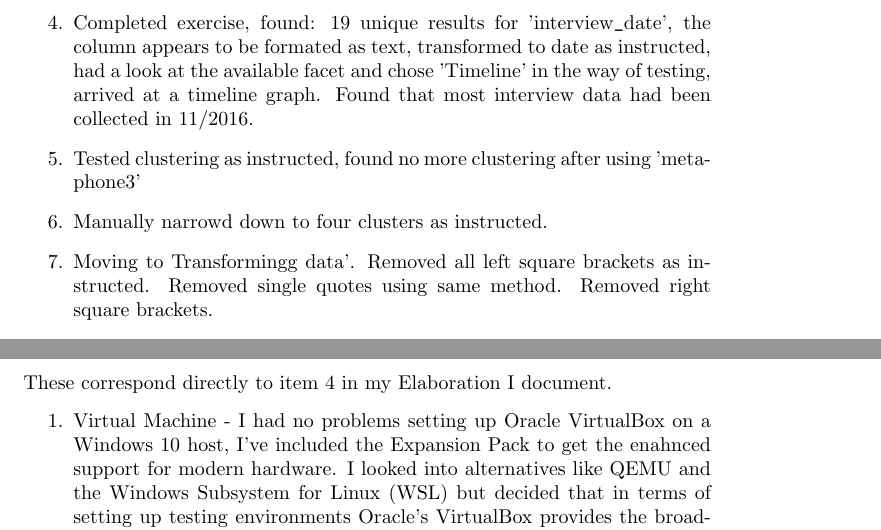
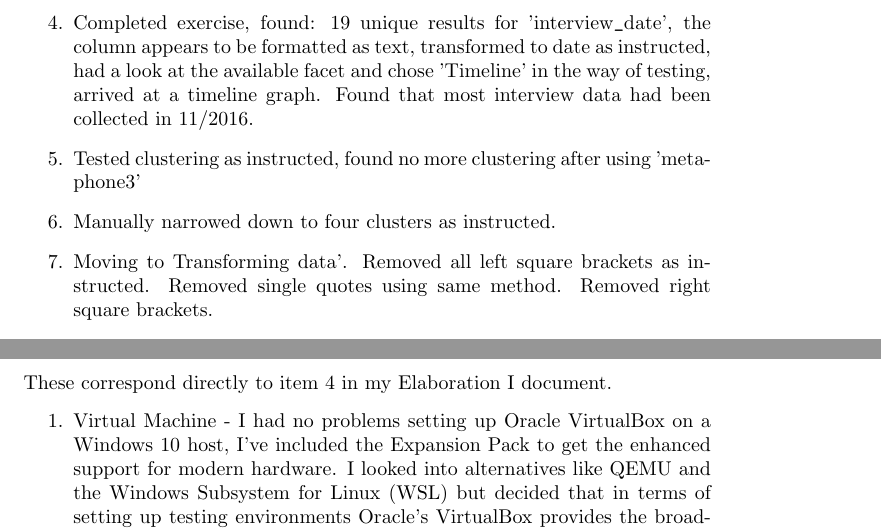
Before and after one commit to MQ-FOAR705/wojcik-bart-assignments, a LaTeX document (05-09-2019-Bart-Wojcik-Learing-Journal-Week-5.tex): two parts of pages 2 and 3 of 4, joined at a grey line, cut so that both start at the same text. Compiled offline with pdfLaTeX.

Commit message:
Learning Journal to-date commit.

```diff
--- a/05-09-2019-Bart-Wojcik-Learing-Journal-Week-5.tex
+++ b/05-09-2019-Bart-Wojcik-Learing-Journal-Week-5.tex
@@ -28,10 +28,10 @@
     \item Successfully imported. Played a bit with the preview by changing the delimiter type to see what a bad import would look like. Reverted to default CSV to proceed with work.
     \item Created the project.
     \item Used a text facet on the village column as instructed. Found the following issues when sorting: inconsistent vocabulary use between 'Chirdozo' and 'Chirodzo', 'Ruaca' and 'Ruca', 'Ruaca - Nhamuenda' and 'Ruaca-Nhamuenda'. '49' does not appear to be the right data for this field.
-    \item Completed exercise, found: 19 unique results for 'interview\verb|_|date', the column appears to be formated as text, transformed to date as instructed, had a look at the available facet and chose 'Timeline' in the way of testing, arrived at a timeline graph. Found that most interview data had been collected in 11/2016.
+    \item Completed exercise, found: 19 unique results for 'interview\verb|_|date', the column appears to be formatted as text, transformed to date as instructed, had a look at the available facet and chose 'Timeline' in the way of testing, arrived at a timeline graph. Found that most interview data had been collected in 11/2016.
     \item Tested clustering as instructed, found no more clustering after using 'metaphone3'
-    \item Manually narrowd down to four clusters as instructed.
-    \item Moving to Transformingg data'. Removed all left square brackets as instructed. Removed single quotes using same method. Removed right square brackets.
+    \item Manually narrowed down to four clusters as instructed.
+    \item Moving to Transforming data'. Removed all left square brackets as instructed. Removed single quotes using same method. Removed right square brackets.
     \item Split items owned using a custom text facet, noticed several duplicate labels.
     \item 'Mobile phone' and 'radio' appear to be the two most owned items; 'car' and 'computer' the least owned. The duplicate labels need clean-up before this step, why is this missing from the worksheet?!? I thought the idea was to get the machine to do the job not have me look for repeated instances of a label.
     \item November was the month most reported for food lack.
@@ -52,7 +52,7 @@
 \section{Elaboration Tests}
 These correspond directly to item 4 in my Elaboration I document.
 \begin{enumerate}
-    \item Virtual Machine - I had no problems setting up Oracle VirtualBox on a Windows 10 host, I've included the Expansion Pack to get the enahnced support for modern hardware. I looked into alternatives like QEMU and the Windows Subsystem for Linux (WSL) but decided that in terms of setting up testing environments Oracle's VirtualBox provides the broadest compatibility and support for my guest operating systems. WSL for example, would limit me to working with Linux where I also required the ability to run MacOS on a Windows 10 host.
+    \item Virtual Machine - I had no problems setting up Oracle VirtualBox on a Windows 10 host, I've included the Expansion Pack to get the enhanced support for modern hardware. I looked into alternatives like QEMU and the Windows Subsystem for Linux (WSL) but decided that in terms of setting up testing environments Oracle's VirtualBox provides the broadest compatibility and support for my guest operating systems. WSL for example, would limit me to working with Linux where I also required the ability to run MacOS on a Windows 10 host.
     \item Target Platforms - I am already running a Windows 10 machine which takes care of a Windows development and testing environment. \newline For Linux, I have initially thought of using Linux Arch because of the low system requirements but the set-up process requirements exceeded the amount of time available to me. I have ultimately decided on Ubuntu, a Debian derivative with further forks of its own (Kubuntu, Lubuntu, Mint) as the lowest available to me common denominator between contemporary Linux distributions. There is a good chance that if a Linux user gets their hands on the research environment that I am preparing, they will be an Ubuntu or another Debian derivative user. I have set-up Ubuntu as a guest system in VirtualBox and pre-configured a basic user environment. \newline MacOS was the tricky part but I was able to source a MacOS Mojave ISO. Initially the ISO would not boot and simply loop around on an unmodified Virtual Machine (VM). I looked up and used an online tutorial at https://www.howtogeek.com/289594/how-to-install-macos-sierra-in-virtualbox-on-windows-10/ to modify my Virtual Machine and make the MacOS GUI installer bootable. Since I already had an ISO (although for a different version) and knew how to configure my VM, I only needed to start at 'Step Four' of the tutorial to prepare the VM for a MacOS guest OS. The only changes I had to make to the 'Step Four' of the tutorial were to substitute the name of the Virtual Machine: the commands provided by the tutorial referred to a VM called "High Sierra" where on my system, I named my Mac VM "MacOS". After completing this part of the tutorial I was able to simply use the GUI installer, partition the virtual disk and install the system. I did not have to take any further steps and was able to boot into a working MacOS guest environment. Once in MacOS, I updated the entire system to the latest stable release and set up a typical user environment.
     \item Browser base - I was unable to yet look into how or where from to source an unbranded version of Firefox or how does the Tor Project pre-package their binaries for distribution. This is a scheduling issue not a technology issue however, and will be addressed by Week 8. Having said that, I have looked into other browsers like Edge and Chrome as possible hosts for my research environment but decided on Firefox rather than Chrome because of the projects commitment to user privacy. Edge and Internet Explorer did not offer the plugin support I required, there were no hover dictionaries available for these browsers, disqualifying both of them early on.
     \item Japanese - English hover dictionary. The original Rikaichan plugin for Firefox is now an abandoned project, its extended fork Rikaisama has also been abandoned since Firefox Quantum moved to a new plugin format, there are alternatives however. Rikaichamp is the most direct contemporary fork of Rikaichan and includes all the features which I require - word loop-up on mouse hover and de-inflection of conjugated parts of speech. There is an alternative in Yomichan, a newever plugin which additionally allows a power user to import their EPWING dictionaries, however Yomichan has proven sluggish in testing. Rikaichamp was fast responsive and worked out of the box with minimum set up whilst providing all the functionality I require.
```
Also changed, not shown: 05-09-2019-Bart-Wojcik-Learing-Journal-Week-5.tex (4 more changed lines).
